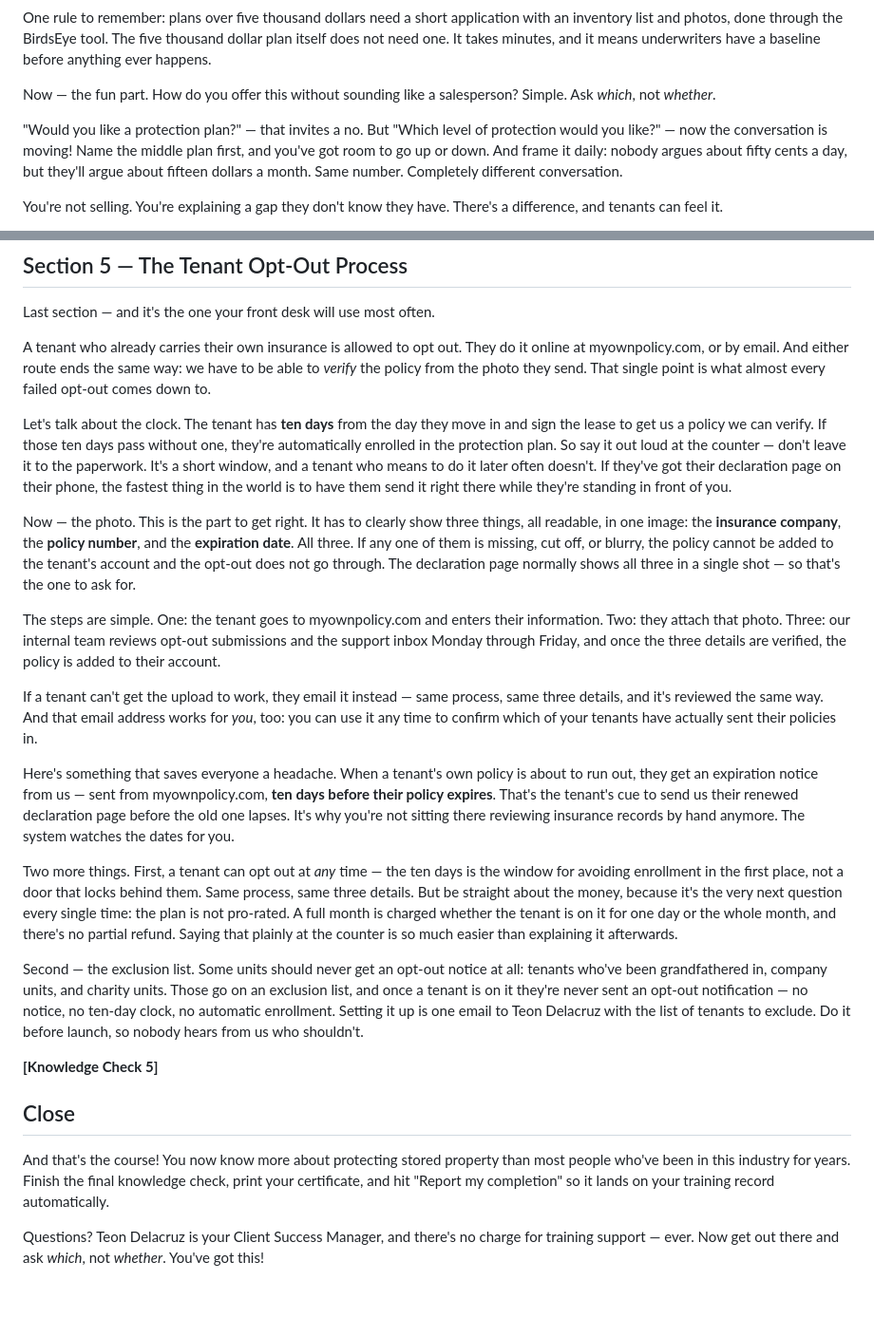
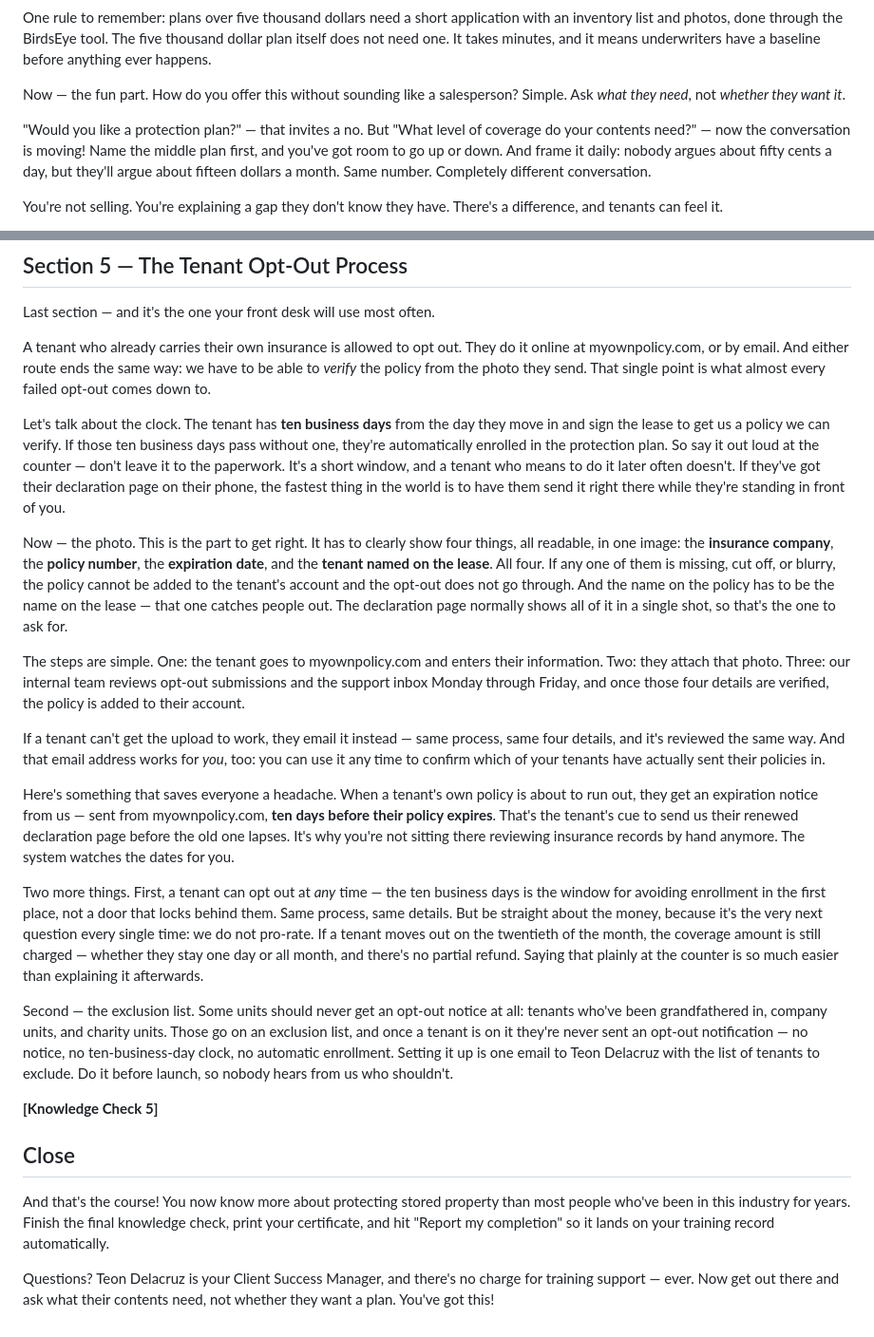
Before and after one commit to teond1090/tpp-secure-training, a Markdown page: narration-script-v4.md, 2 parts joined by grey strips. Shown at 95% size. Drawn GitHub-style; blank space fills up the shorter version.

Commit message:
Bring the narration in line with every quiz correction
A sweep rather than a single fix: each of today's quiz corrections was
checked against what she actually says, and two sections were still
contradicting their own knowledge check.

Section 2, part-2:
  - rates are set for the facility, not "flexible pricing we can
    accommodate"; higher limits are available on request
  - BirdsEye applies over $5,000, and the $5,000 plan itself does not
    need one
  - the offer line is "what level of coverage do your contents need"

Section 5, part-5:
  - ten business days, in all three places it is spoken, though the
    policy-expiry notice stays ten calendar days because that is a
    different clock
  - the photo has to show four things now, the tenant named on the lease
    among them — and "same three details" and "once the three details are
    verified" were corrected with it
  - no pro-rating framed as moving out on the twentieth
  - the sign-off no longer says "ask which, not whether", which the quiz
    stopped saying this morning

Rendering both in one pass: five corrections for two renders rather than
five.

Co-Authored-By: Claude Opus 5 <noreply@anthropic.com>
Claude-Session: https://claude.ai/code/session_01SVBeaJqqY1w1riJ9JWxQJ1

```diff
--- a/narration-script-v4.md
+++ b/narration-script-v4.md
@@ -77,10 +77,10 @@ tool. The five thousand dollar plan itself does not need one. It takes minutes,
 anything ever happens.
 
 Now — the fun part. How do you offer this without sounding like a
-salesperson? Simple. Ask *which*, not *whether*.
+salesperson? Simple. Ask *what they need*, not *whether they want it*.
 
-"Would you like a protection plan?" — that invites a no. But "Which level
-of protection would you like?" — now the conversation is moving! Name the
+"Would you like a protection plan?" — that invites a no. But "What level of
+coverage do your contents need?" — now the conversation is moving! Name the
 middle plan first, and you've got room to go up or down. And frame it
 daily: nobody argues about fifty cents a day, but they'll argue about
 fifteen dollars a month. Same number. Completely different conversation.
@@ -189,30 +189,32 @@ They do it online at myownpolicy.com, or by email. And either route ends
 the same way: we have to be able to *verify* the policy from the photo they
 send. That single point is what almost every failed opt-out comes down to.
 
-Let's talk about the clock. The tenant has **ten days** from the day they
-move in and sign the lease to get us a policy we can verify. If those ten
-days pass without one, they're automatically enrolled in the protection
-plan. So say it out loud at the counter — don't leave it to the paperwork.
+Let's talk about the clock. The tenant has **ten business days** from the
+day they move in and sign the lease to get us a policy we can verify. If
+those ten business days pass without one, they're automatically enrolled in
+the protection plan. So say it out loud at the counter — don't leave it to the paperwork.
 It's a short window, and a tenant who means to do it later often doesn't.
 If they've got their declaration page on their phone, the fastest thing in
 the world is to have them send it right there while they're standing in
 front of you.
 
 Now — the photo. This is the part to get right. It has to clearly show
-three things, all readable, in one image: the **insurance company**, the
-**policy number**, and the **expiration date**. All three. If any one of
-them is missing, cut off, or blurry, the policy cannot be added to the
-tenant's account and the opt-out does not go through. The declaration page
-normally shows all three in a single shot — so that's the one to ask for.
+four things, all readable, in one image: the **insurance company**, the
+**policy number**, the **expiration date**, and the **tenant named on the
+lease**. All four. If any one of them is missing, cut off, or blurry, the
+policy cannot be added to the tenant's account and the opt-out does not go
+through. And the name on the policy has to be the name on the lease — that
+one catches people out. The declaration page normally shows all of it in a
+single shot, so that's the one to ask for.
 
 The steps are simple. One: the tenant goes to myownpolicy.com and enters
 their information. Two: they attach that photo. Three: our internal team
 reviews opt-out submissions and the support inbox Monday through Friday,
-and once the three details are verified, the policy is added to their
+and once those four details are verified, the policy is added to their
 account.
 
 If a tenant can't get the upload to work, they email it instead — same
-process, same three details, and it's reviewed the same way. And that email
+process, same four details, and it's reviewed the same way. And that email
 address works for *you*, too: you can use it any time to confirm which of
 your tenants have actually sent their policies in.
 
@@ -223,18 +225,19 @@ tenant's cue to send us their renewed declaration page before the old one
 lapses. It's why you're not sitting there reviewing insurance records by
 hand anymore. The system watches the dates for you.
 
-Two more things. First, a tenant can opt out at *any* time — the ten days
-is the window for avoiding enrollment in the first place, not a door that
-locks behind them. Same process, same three details. But be straight about
-the money, because it's the very next question every single time: the plan
-is not pro-rated. A full month is charged whether the tenant is on it for
-one day or the whole month, and there's no partial refund. Saying that
-plainly at the counter is so much easier than explaining it afterwards.
+Two more things. First, a tenant can opt out at *any* time — the ten
+business days is the window for avoiding enrollment in the first place, not
+a door that locks behind them. Same process, same details. But be straight about
+the money, because it's the very next question every single time: we do not
+pro-rate. If a tenant moves out on the twentieth of the month, the coverage
+amount is still charged — whether they stay one day or all month, and
+there's no partial refund. Saying that plainly at the counter is so much
+easier than explaining it afterwards.
 
 Second — the exclusion list. Some units should never get an opt-out notice
 at all: tenants who've been grandfathered in, company units, and charity
 units. Those go on an exclusion list, and once a tenant is on it they're
-never sent an opt-out notification — no notice, no ten-day clock, no
+never sent an opt-out notification — no notice, no ten-business-day clock, no
 automatic enrollment. Setting it up is one email to Teon Delacruz with the
 list of tenants to exclude. Do it before launch, so nobody hears from us
 who shouldn't.
@@ -249,5 +252,5 @@ knowledge check, print your certificate, and hit "Report my completion" so
 it lands on your training record automatically.
 
 Questions? Teon Delacruz is your Client Success Manager, and there's no
-charge for training support — ever. Now get out there and ask *which*, not
-*whether*. You've got this!
+charge for training support — ever. Now get out there and ask what their
+contents need, not whether they want a plan. You've got this!
```
